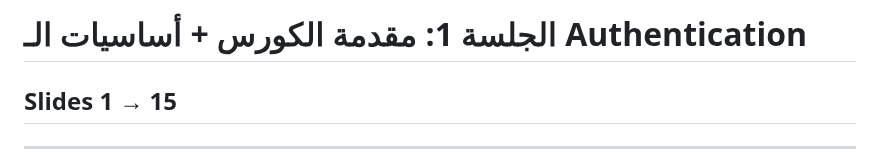
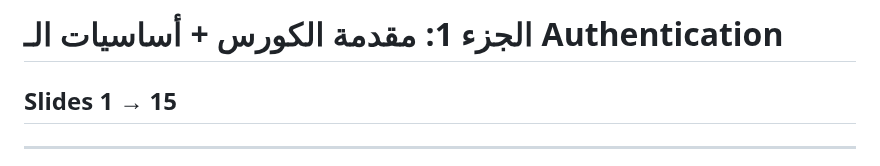
Before and after one commit to KhaledVoC1/EWPTX---, a Markdown page: session_01.md, the part around the change. Rendered like a GitHub page.

Commit message:
Update session title in session_01.md

```diff
--- a/session_01.md
+++ b/session_01.md
@@ -1,4 +1,4 @@
-# الجلسة 1: مقدمة الكورس + أساسيات الـ Authentication
+# الجزء 1: مقدمة الكورس + أساسيات الـ Authentication
 ## Slides 1 → 15
 
 ---
```
